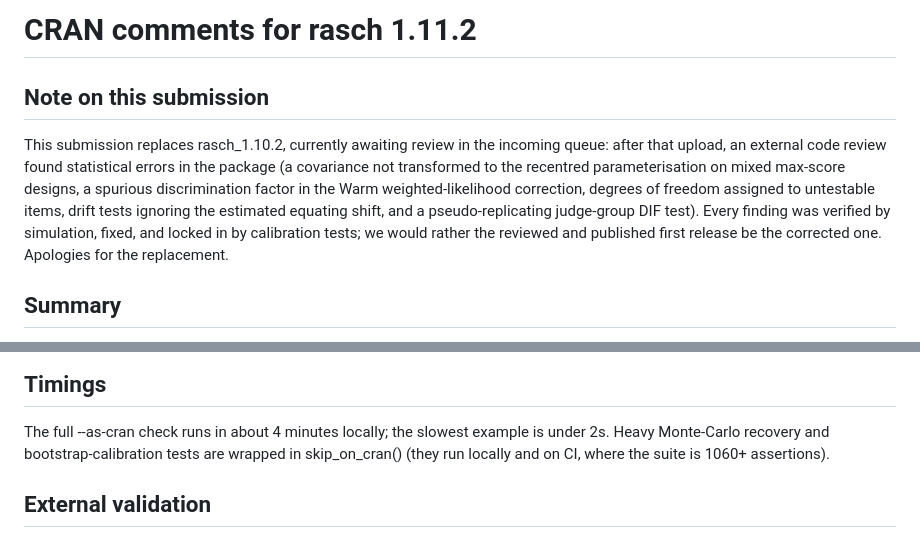
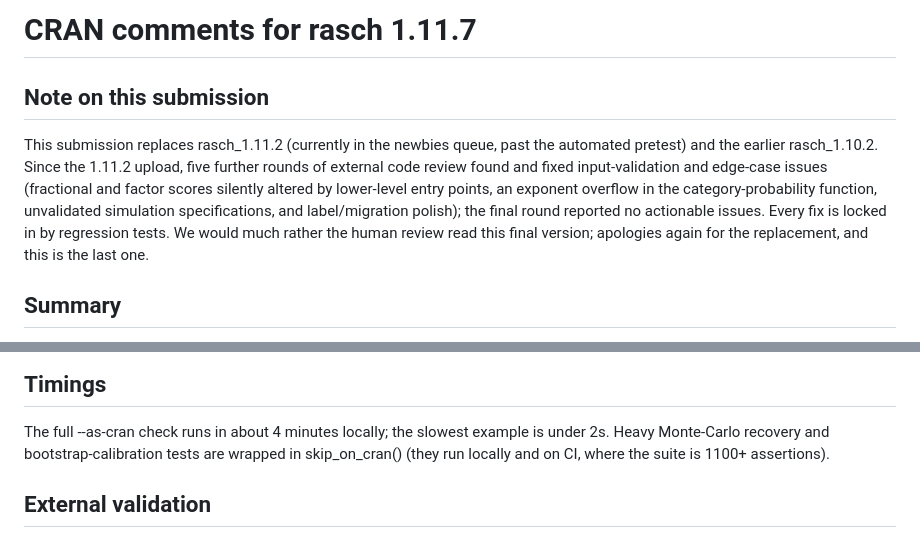
Before and after one commit to drjoshmcgrane/RaschR, a Markdown page: cran-comments.md, 2 parts joined by grey strips. GitHub-like rendering.

Commit message:
cran-comments: 1.11.7 final resubmission note

```diff
--- a/cran-comments.md
+++ b/cran-comments.md
@@ -1,17 +1,17 @@
-# CRAN comments for rasch 1.11.2
+# CRAN comments for rasch 1.11.7
 
 ## Note on this submission
 
-This submission replaces rasch_1.10.2, currently awaiting review in the
-incoming queue: after that upload, an external code review found
-statistical errors in the package (a covariance not transformed to the
-recentred parameterisation on mixed max-score designs, a spurious
-discrimination factor in the Warm weighted-likelihood correction,
-degrees of freedom assigned to untestable items, drift tests ignoring
-the estimated equating shift, and a pseudo-replicating judge-group DIF
-test). Every finding was verified by simulation, fixed, and locked in
-by calibration tests; we would rather the reviewed and published first
-release be the corrected one. Apologies for the replacement.
+This submission replaces rasch_1.11.2 (currently in the newbies queue,
+past the automated pretest) and the earlier rasch_1.10.2. Since the
+1.11.2 upload, five further rounds of external code review found and
+fixed input-validation and edge-case issues (fractional and factor
+scores silently altered by lower-level entry points, an exponent
+overflow in the category-probability function, unvalidated simulation
+specifications, and label/migration polish); the final round reported no
+actionable issues. Every fix is locked in by regression tests. We would
+much rather the human review read this final version; apologies again
+for the replacement, and this is the last one.
 
 ## Summary
 
@@ -65,7 +65,7 @@ subtest, distractor(s), rescoring, scalogram).
 The full --as-cran check runs in about 4 minutes locally; the slowest
 example is under 2s. Heavy Monte-Carlo recovery and bootstrap-calibration
 tests are wrapped in skip_on_cran() (they run locally and on CI, where the
-suite is 1060+ assertions).
+suite is 1100+ assertions).
 
 ## External validation
 
```
